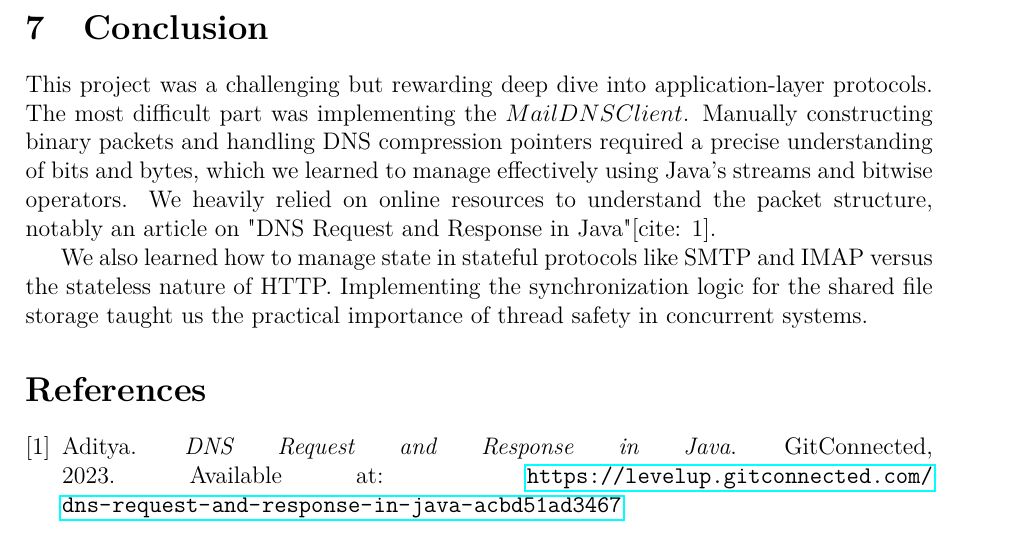
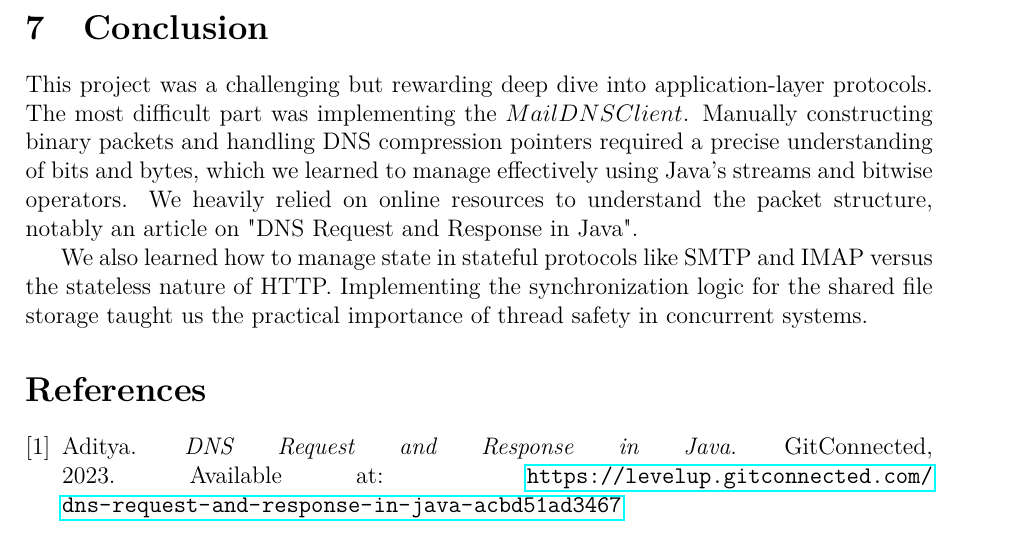
Before and after one commit to pertinent23/networking-project-2, a LaTeX document (MailServer/report.tex): part of page 4 of 4, cut so that both start at the same text. Compiled offline with pdfLaTeX.

Commit message:
submited project version 2025

```diff
--- a/MailServer/report.tex
+++ b/MailServer/report.tex
@@ -124,7 +124,7 @@ While functional, our implementation has certain limitations:
 \section{Conclusion}
 This project was a challenging but rewarding deep dive into application-layer protocols. The most difficult part was implementing the \textbf{$MailDNSClient$}.
 Manually constructing binary packets and handling DNS compression pointers required a precise understanding of bits and bytes, which we learned to manage effectively using Java's streams and bitwise operators.
-We heavily relied on online resources to understand the packet structure, notably an article on "DNS Request and Response in Java"[cite: 1].
+We heavily relied on online resources to understand the packet structure, notably an article on "DNS Request and Response in Java".
 
 We also learned how to manage state in stateful protocols like SMTP and IMAP versus the stateless nature of HTTP. Implementing the synchronization logic for the shared file storage taught us the practical importance of thread safety in concurrent systems.
 
```
Also changed, not shown: MailServer/report.pdf.
